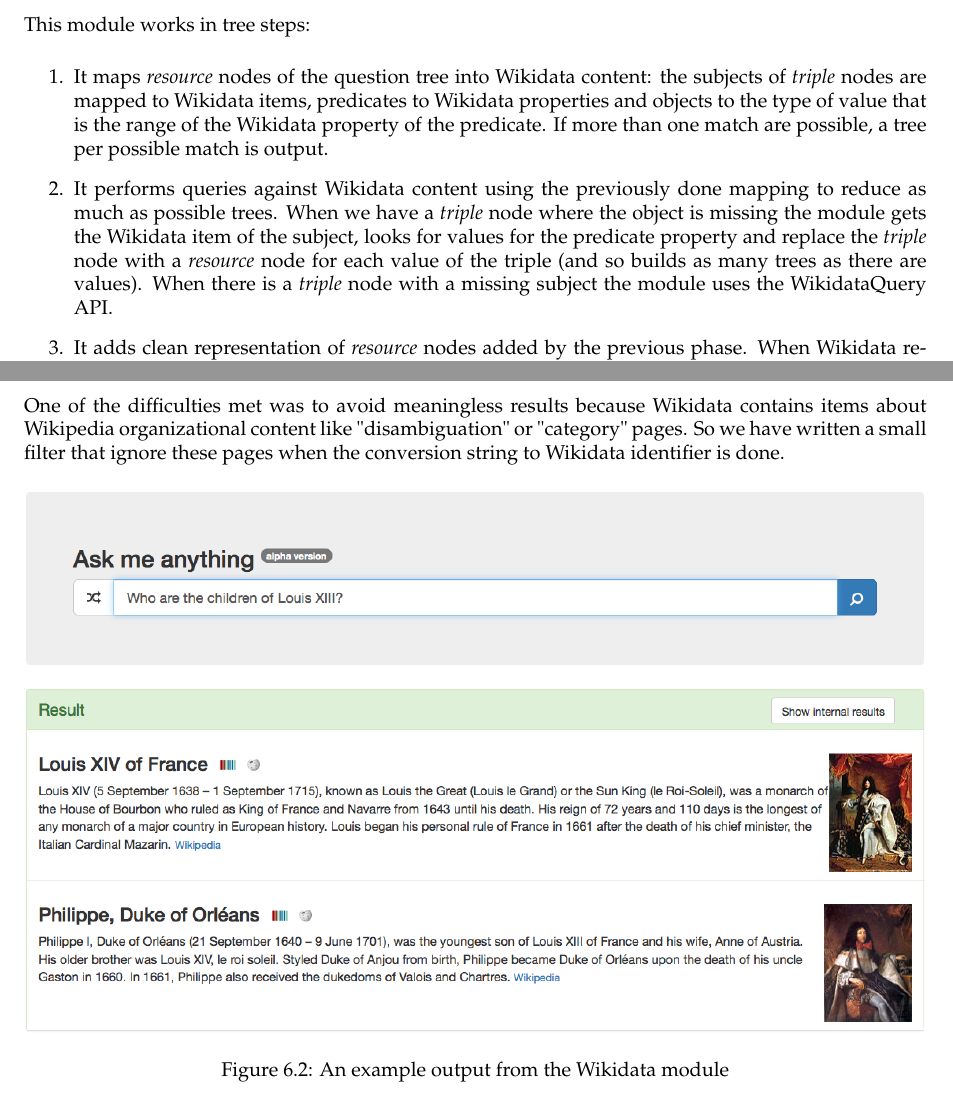
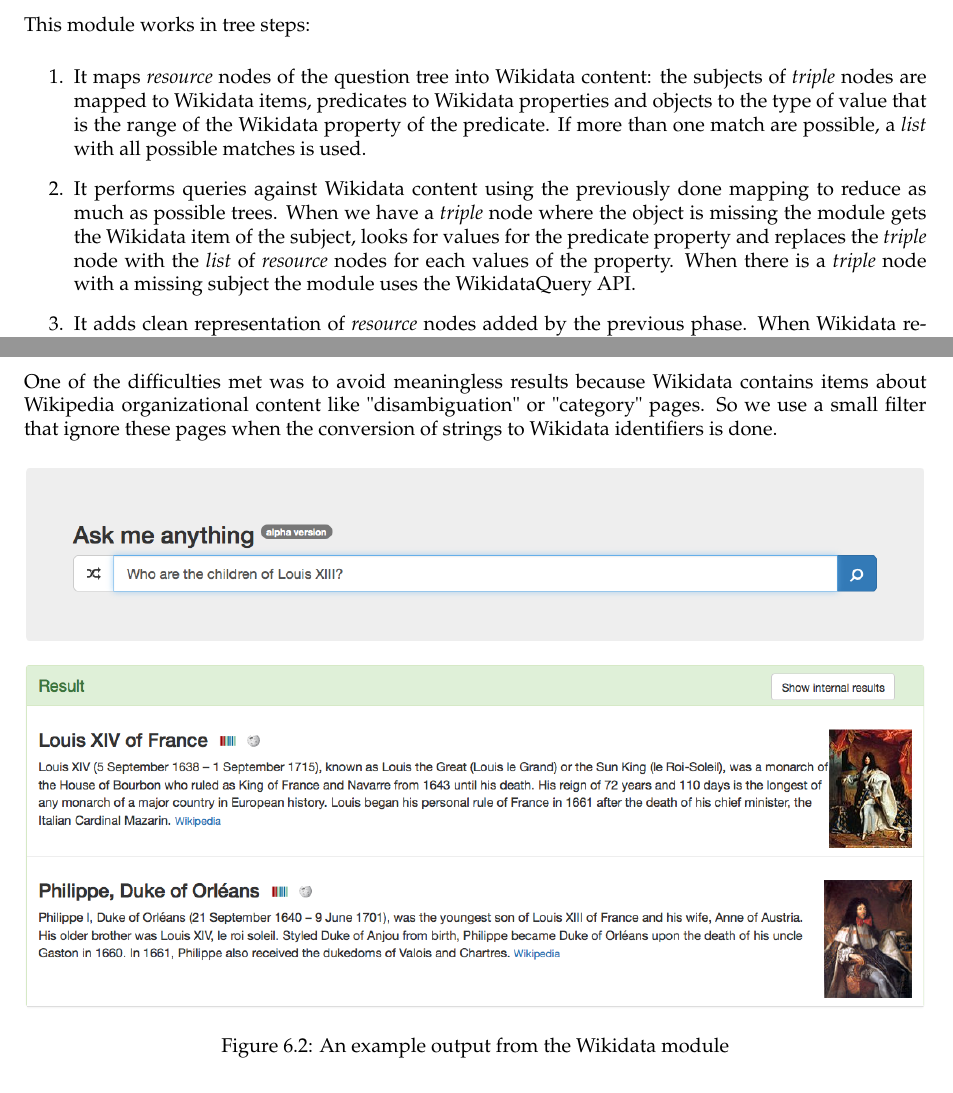
Before and after one commit to ProjetPP/Papers, a LaTeX thesis (FinalReport/main.tex, which reads FinalReport/wikidata.tex): two parts of page 39 of 55, joined at a grey line, cut so that both start at the same text. Compiled offline with pdfLaTeX.

Commit message:
Proofread Wikidata section

```diff
--- a/FinalReport/wikidata.tex
+++ b/FinalReport/wikidata.tex
@@ -32,14 +32,14 @@ In order to write this module nicely we have written a small PHP library, LibMod
 
 This module works in tree steps:
 \begin{enumerate}
-    \item It maps \textit{resource} nodes of the question tree into Wikidata content: the subjects of \textit{triple} nodes are mapped to Wikidata items, predicates to Wikidata properties and objects to the type of value that is the range of the Wikidata property of the predicate. If more than one match are possible, a tree per possible match is output.
-    \item It performs queries against Wikidata content using the previously done mapping to reduce as much as possible trees. When we have a \textit{triple} node where the object is missing the module gets the Wikidata item of the subject, looks for values for the predicate property and replace the \textit{triple} node with a \textit{resource} node for each value of the triple (and so builds as many trees as there are values). When there is a \textit{triple} node with a missing subject the module uses the WikidataQuery API.
+    \item It maps \textit{resource} nodes of the question tree into Wikidata content: the subjects of \textit{triple} nodes are mapped to Wikidata items, predicates to Wikidata properties and objects to the type of value that is the range of the Wikidata property of the predicate. If more than one match are possible, a \textit{list} with all possible matches is used.
+    \item It performs queries against Wikidata content using the previously done mapping to reduce as much as possible trees. When we have a \textit{triple} node where the object is missing the module gets the Wikidata item of the subject, looks for values for the predicate property and replaces the \textit{triple} node with the \textit{list} of \textit{resource} nodes for each values of the property. When there is a \textit{triple} node with a missing subject the module uses the WikidataQuery API.
     \item It adds clean representation of \textit{resource} nodes added by the previous phase. When Wikidata resources are returns it keeps their IDs in order to allow the ui to create nice display of them.
 \end{enumerate}
 
-We have also added specific support for "name", "definition" and "identity" predicates in order to allows the API to have a nice display of the "Barack Obama" item when the query is "Who is Barack Obama?", rewritten as \textit{(Barack Obama, identity, ?)}. the same thing applies if the module input is a sentence like "Barack Obama".
+We have also added specific support for "name", "definition" and "identity" predicates in order to be able to output a nice display of the "Barack Obama" item when the query is "Who is Barack Obama?", with normal form \textit{(Barack Obama, identity, ?)}: the module maps the subject of the triple to Wikidata items and returns all the possible results. We do the same thing if the module input is a sentence like "Barack Obama".
 
-One of the difficulties met was to avoid meaningless results because Wikidata contains items about Wikipedia organizational content like "disambiguation" or "category" pages. So we have written a small filter that ignore these pages when the conversion string to Wikidata identifier is done.
+One of the difficulties met was to avoid meaningless results because Wikidata contains items about Wikipedia organizational content like "disambiguation" or "category" pages. So we use a small filter that ignore these pages when the conversion of strings to Wikidata identifiers is done.
 
 \begin{figure}[!h]
   \centering
```
Also changed, not shown: FinalReport/wikidata.tex (8 more changed lines).
